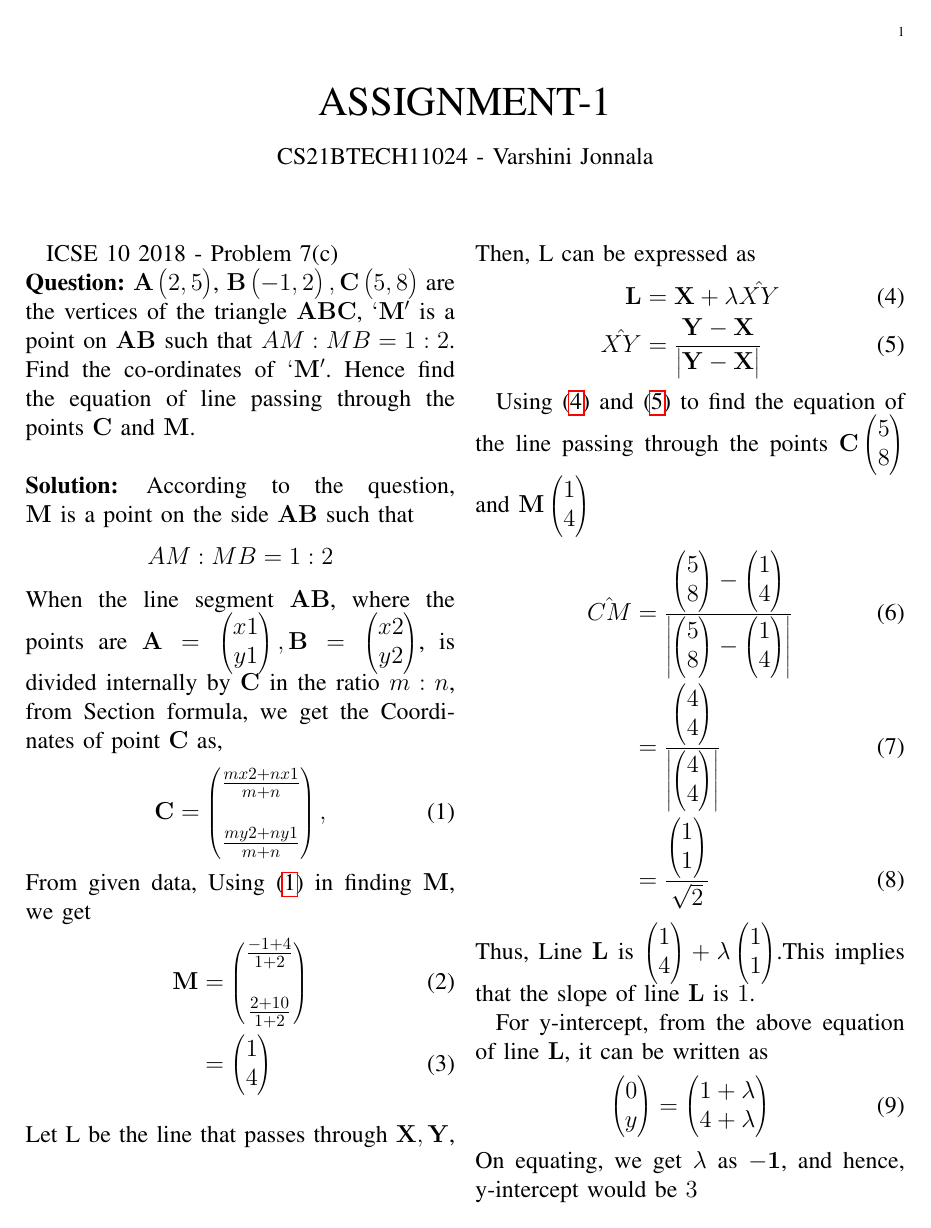
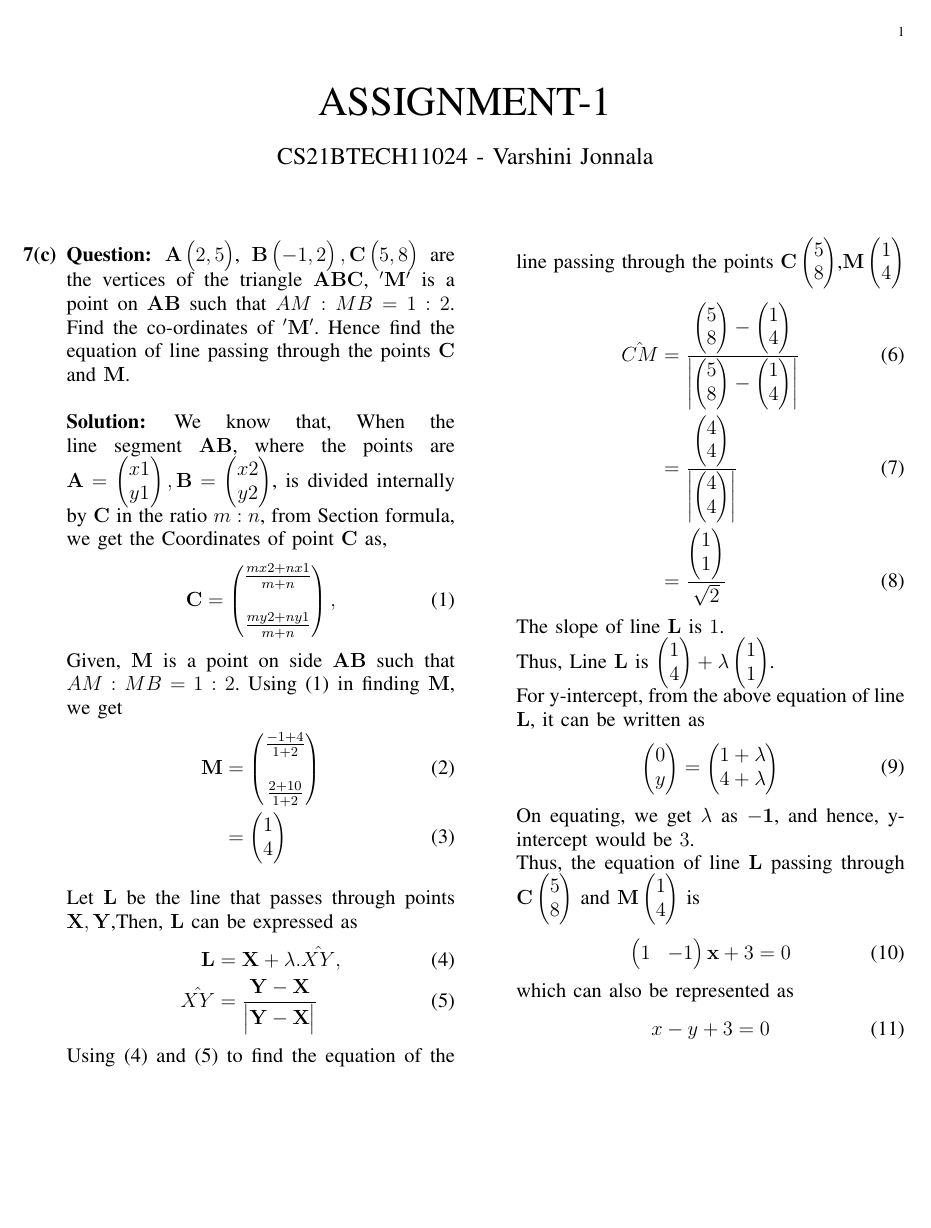
Before and after one commit to Varshini11024/AI1110-PRV, a LaTeX problem sheet (Assignment1/main.tex): page 1 of 2. Compiled offline with pdfLaTeX.

Commit message:
Update main.tex

```diff
--- a/Assignment1/main.tex
+++ b/Assignment1/main.tex
@@ -16,53 +9,51 @@
-\begin{document}
-
+\let\vec\mathbf
+\title{ASSIGNMENT-1}
+\author{CS21BTECH11024 - Varshini  Jonnala}
 \newcommand{\question}{\noindent \textbf{Question: }}
 \newcommand{\solution}{\noindent \textbf{Solution: }}
-
 \newcommand{\mydet}[1]{\ensuremath{\begin{vmatrix}#1\end{vmatrix}}}
 \newcommand{\myvec}[1]{\ensuremath{\begin{pmatrix}#1\end{pmatrix}}}
-
-\let\vec\mathbf
-
-\title{ASSIGNMENT-1}
-\author{CS21BTECH11024 - Varshini  Jonnala}
+\begin{document}
 \maketitle
-\large{ICSE 10 2018 - Problem 7(c)} \newline
-\question $\vec{A}\myvec{2,5}$, $\vec{B}\myvec{-1,2}, \vec{C}\myvec{5,8}$ are the vertices of the triangle $\vec{ABC}$, $\vec{`M'}$ is a point on $\vec{AB}$ such that $AM:MB = 1:2$. Find the co-ordinates of $\vec{`M'}$. Hence find the equation of line passing through the points $\vec{C}$ and $\vec{M}$.
+\begin{enumerate}
+\item[\textbf{7(c)}]\question $\vec{A}\myvec{2,5}$, $\vec{B}\myvec{-1,2}, \vec{C}\myvec{5,8}$ are the vertices of the triangle $\vec{ABC}$, $\vec{'M'}$ is a point on $\vec{AB}$ such that $AM:MB = 1:2$. Find the co-ordinates of $\vec{'M'}$. Hence find the equation of line passing through the points $\vec{C}$ and $\vec{M}$.
 \newline \newline
-\solution According to the question, $\vec{M}$ is a point on the side $\vec{AB}$ such that $$AM : MB = 1 : 2$$
- When the line segment $\vec{AB}$, where the points are $\vec{A}=\myvec{x1\\y1}, \vec{B}=\myvec{x2\\y2}$, is divided internally by $\vec{C}$ in the ratio $m:n$, from Section formula,
+\solution
+We know that, When the line segment $\vec{AB}$, where the points are $\vec{A}=\myvec{x1\\y1}, \vec{B}=\myvec{x2\\y2}$, is divided internally by $\vec{C}$ in the ratio $m:n$, from Section formula,
  we get the Coordinates of point $\vec{C}$ as,
 \begin{align}
 \vec{C} = \myvec{\frac{mx2+nx1}{m+n}\\\\ \frac{my2+ny1}{m+n}},\label{1}
 \end{align}
-From given data, Using \eqref{1} in finding $\vec{M}$, we get
+Given, $\vec{M}$ is a point on side $\vec{AB}$ such that $AM:MB = 1:2$.
+Using \eqref{1} in finding $\vec{M}$, we get
 \begin{align}
     \vec{M} &= \myvec{\frac{-1+4}{1+2}\\\\ \frac{2+10}{1+2}}\\  \label{3}
    &= \myvec{1\\4}
 \end{align}\newline
- Let L be the line that passes through $\vec{X,Y}$,
-    Then, L can be expressed as
+Let $\vec{L}$ be the line that passes through points $\vec{X,Y}$,Then, $\vec{L}$ can be expressed as
 \begin{align}
 \label{4}
-     \vec{L} &= \vec{X} + \lambda\hat{XY} \\
+     \vec{L} &= \vec{X} + \lambda.\hat{XY} ,\\
 \hat{XY} &= \frac{\vec{Y} - \vec{X}}{\mydet{\vec{Y} - \vec{X}}} \label{5}
 \end{align}
 
-Using \eqref{4} and \eqref{5} to find the equation of the line passing through the points $\vec{C}\myvec{5\\8}$ and $\vec{M}\myvec{1\\4}$
+Using \eqref{4} and \eqref{5} to find the equation of the line passing through the points $\vec{C}\myvec{5\\8}$,$\vec{M}\myvec{1\\4}$
 \begin{align}
 % \hat{CM} &= \frac{\vec{M} - \vec{C}}{\mydet{\vec{M} - \vec{C}}}\\
   \hat{CM} &= \frac{\myvec{5\\8} - \myvec{1\\4}}{\mydet{\myvec{5\\8} - \myvec{1\\4}}}\\
    &= \frac{\myvec{4\\4}}{\mydet{\myvec{4\\4}}}\\
    &= \frac{\myvec{1\\1}}{\sqrt{2}}
 \end{align}
-Thus, Line $\vec{L}$ is $\myvec{1\\4} + \lambda\myvec{1\\1}$.This implies that the slope of line $\vec{L}$ is $1$.
+The slope of line $\vec{L}$ is $1$.
+\\
+Thus, Line $\vec{L}$ is $\myvec{1\\4} + \lambda\myvec{1\\1}$.
 
  For y-intercept, from the above equation of line $\vec{L}$, it can be written as
  \begin{align}
      \myvec{0\\y} = \myvec{1+\lambda\\4+\lambda}
  \end{align}
- On equating, we get $\lambda$ as $\vec{-1}$, and hence, y-intercept would be $3$
- \newpage
+On equating, we get $\lambda$ as $\vec{-1}$, and hence, y-intercept would be $3$.
+\\
 Thus, the equation of line $\vec{L}$ passing through  $\vec{C}\myvec{5\\8}$ and $\vec{M}\myvec{1\\4}$ is
 \begin{align}
     \myvec{1 & - 1}\vec{x} + 3 &= 0
```
Also changed, not shown: Assignment1/main.tex (15 more changed lines).
